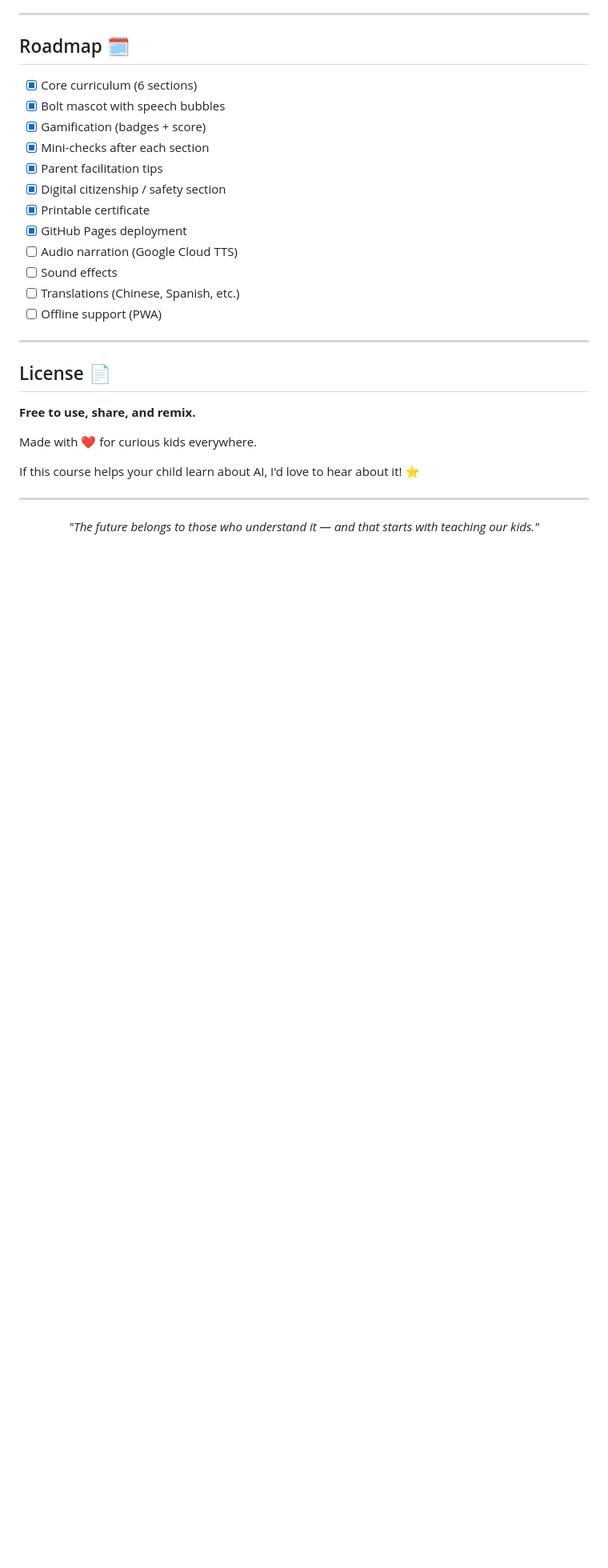
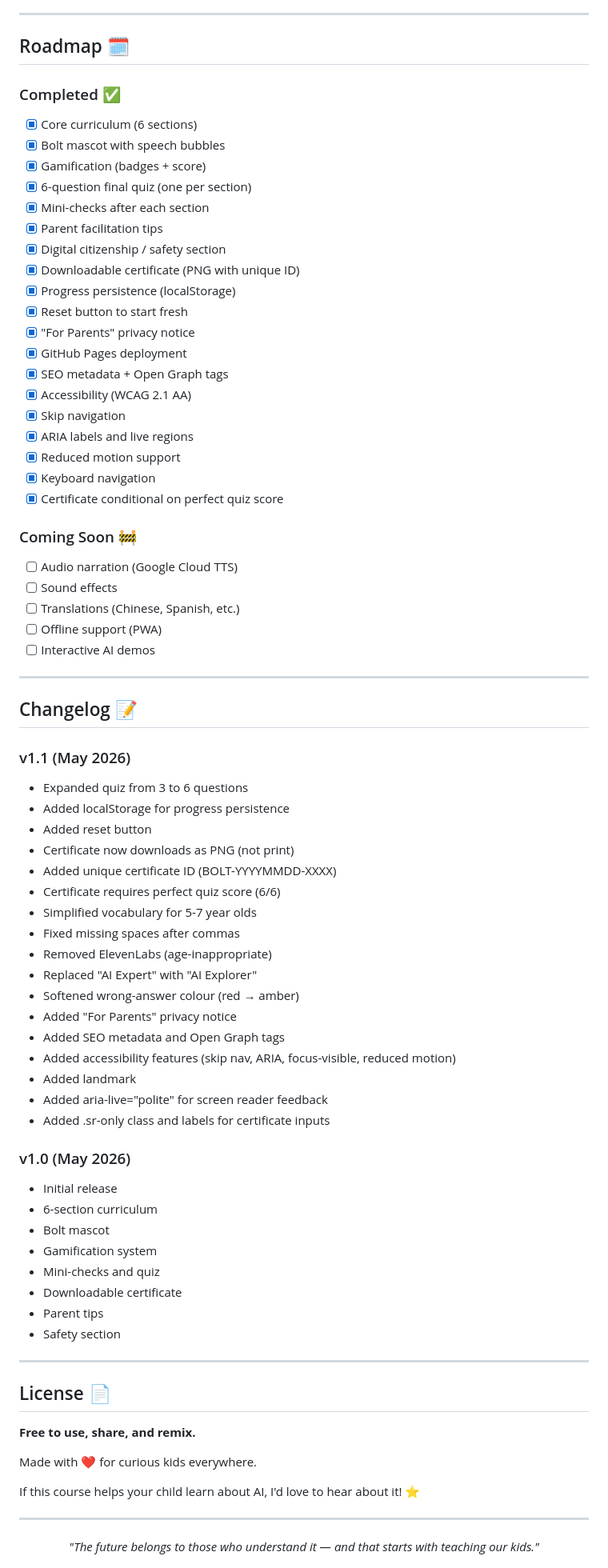
Before and after one commit to wsamuelw/ai-for-kids, a Markdown page: README.md, the part around one of its changes. Shown at 80% size. Drawn GitHub-style; blank space fills up the shorter version.

```diff
--- a/README.md
+++ b/README.md
@@ -167,18 +209,66 @@ Want to improve the course? Contributions welcome!
 
 ## Roadmap 🗓️
 
+### Completed ✅
 - [x] Core curriculum (6 sections)
 - [x] Bolt mascot with speech bubbles
 - [x] Gamification (badges + score)
+- [x] 6-question final quiz (one per section)
 - [x] Mini-checks after each section
 - [x] Parent facilitation tips
 - [x] Digital citizenship / safety section
-- [x] Printable certificate
+- [x] Downloadable certificate (PNG with unique ID)
+- [x] Progress persistence (localStorage)
+- [x] Reset button to start fresh
+- [x] "For Parents" privacy notice
 - [x] GitHub Pages deployment
+- [x] SEO metadata + Open Graph tags
+- [x] Accessibility (WCAG 2.1 AA)
+- [x] Skip navigation
+- [x] ARIA labels and live regions
+- [x] Reduced motion support
+- [x] Keyboard navigation
+- [x] Certificate conditional on perfect quiz score
+
+### Coming Soon 🚧
 - [ ] Audio narration (Google Cloud TTS)
 - [ ] Sound effects
 - [ ] Translations (Chinese, Spanish, etc.)
 - [ ] Offline support (PWA)
+- [ ] Interactive AI demos
+
+---
+
+## Changelog 📝
+
+### v1.1 (May 2026)
+- Expanded quiz from 3 to 6 questions
+- Added localStorage for progress persistence
+- Added reset button
+- Certificate now downloads as PNG (not print)
+- Added unique certificate ID (BOLT-YYYYMMDD-XXXX)
+- Certificate requires perfect quiz score (6/6)
+- Simplified vocabulary for 5-7 year olds
+- Fixed missing spaces after commas
+- Removed ElevenLabs (age-inappropriate)
+- Replaced "AI Expert" with "AI Explorer"
+- Softened wrong-answer colour (red → amber)
+- Added "For Parents" privacy notice
+- Added SEO metadata and Open Graph tags
+- Added accessibility features (skip nav, ARIA, focus-visible, reduced motion)
+- Added <main> landmark
+- Added aria-live="polite" for screen reader feedback
+- Added .sr-only class and labels for certificate inputs
+
+### v1.0 (May 2026)
+- Initial release
+- 6-section curriculum
+- Bolt mascot
+- Gamification system
+- Mini-checks and quiz
+- Downloadable certificate
+- Parent tips
+- Safety section
 
 ---
 
```
Also changed, not shown: other parts of README.md (+55 -13 lines).
